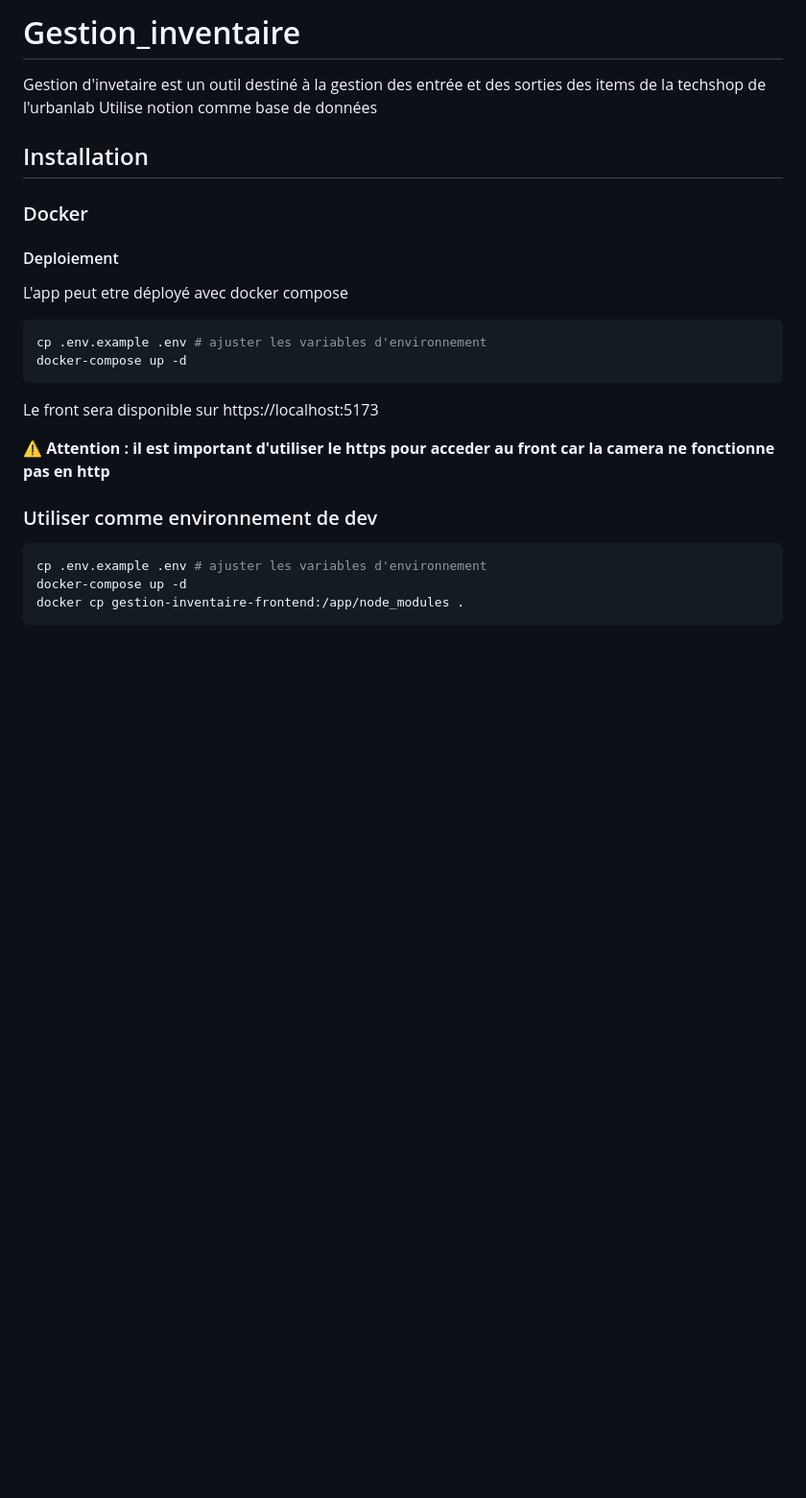
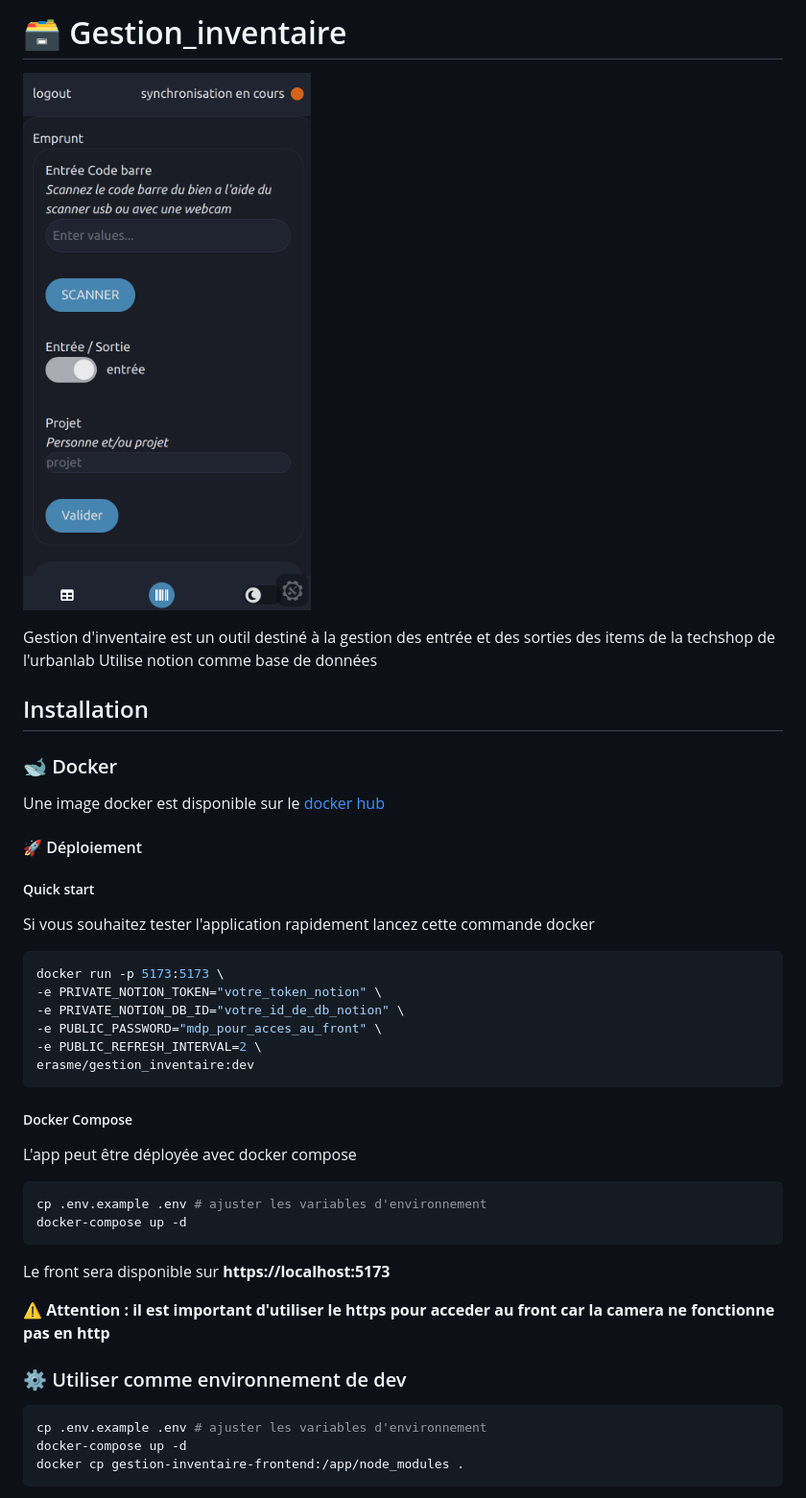
Before and after one commit to urbanlab/gestion_inventaire, a Markdown page: README.md, the part around the change. Shown at 96% size. GitHub-like rendering; pictures changed too: images/app_screenshot.png (added); blank space fills up the shorter version.

Commit message:
chore(doc): updated docker deploy

````diff
--- a/README.md
+++ b/README.md
@@ -1,26 +1,44 @@
-# Gestion_inventaire
+# 🗃 Gestion_inventaire
+![mobile app screenshot ](images/app_screenshot.png)
 
-Gestion d'invetaire est un outil destiné à la gestion des entrée et des sorties des items de la techshop de l'urbanlab
+Gestion d'inventaire est un outil destiné à la gestion des entrée et des sorties des items de la techshop de l'urbanlab
 Utilise notion comme base de données
 
 ## Installation
 
-### Docker
+### 🐋 Docker
 
-#### Deploiement
+Une image docker est disponible sur le [docker hub](https://hub.docker.com/r/erasme/gestion_inventaire)
 
-L'app peut etre déployé avec docker compose
+#### 🚀 Déploiement
+
+##### Quick start
+
+Si vous souhaitez tester l'application rapidement lancez cette commande docker
+
+```bash
+docker run -p 5173:5173 \
+-e PRIVATE_NOTION_TOKEN="votre_token_notion" \
+-e PRIVATE_NOTION_DB_ID="votre_id_de_db_notion" \
+-e PUBLIC_PASSWORD="mdp_pour_acces_au_front" \
+-e PUBLIC_REFRESH_INTERVAL=2 \
+erasme/gestion_inventaire:dev
+```
+
+##### Docker Compose
+
+L'app peut être déployée avec docker compose
 
 ```bash
 cp .env.example .env # ajuster les variables d'environnement
 docker-compose up -d
 ```
 
-Le front sera disponible sur https://localhost:5173
+Le front sera disponible sur **https://localhost:5173**
 
 **:warning:  Attention : il est important d'utiliser le https pour acceder au front car la camera ne fonctionne pas en http**
 
-### Utiliser comme environnement de dev
+### ⚙️ Utiliser comme environnement de dev
 
 ```bash
 cp .env.example .env # ajuster les variables d'environnement
````
